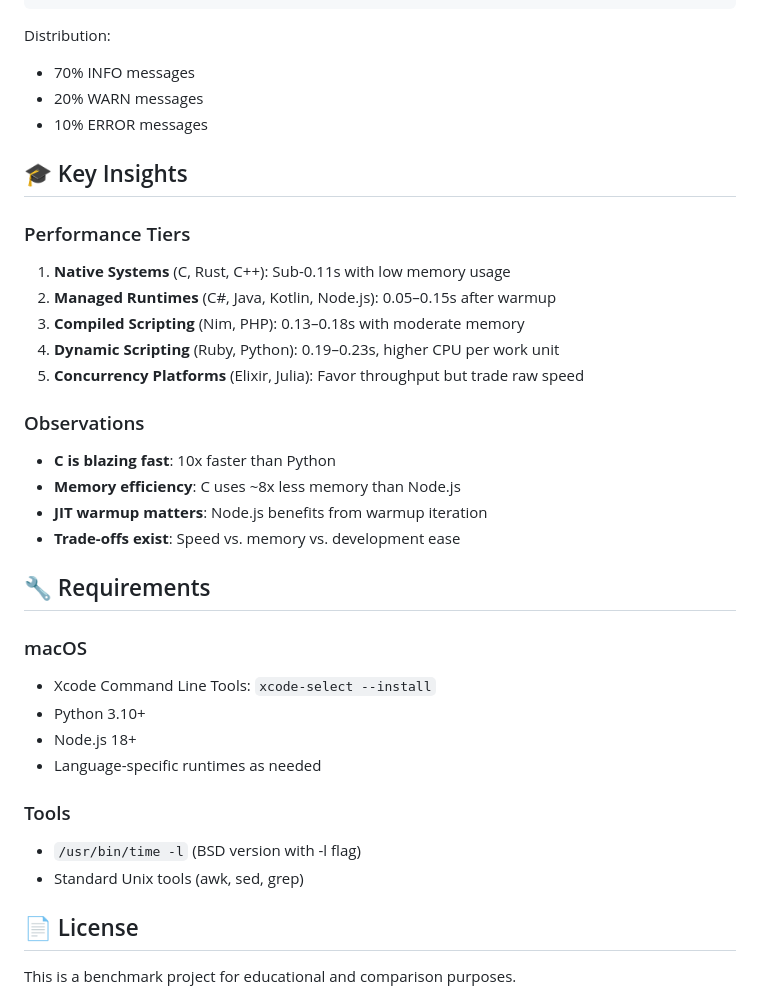
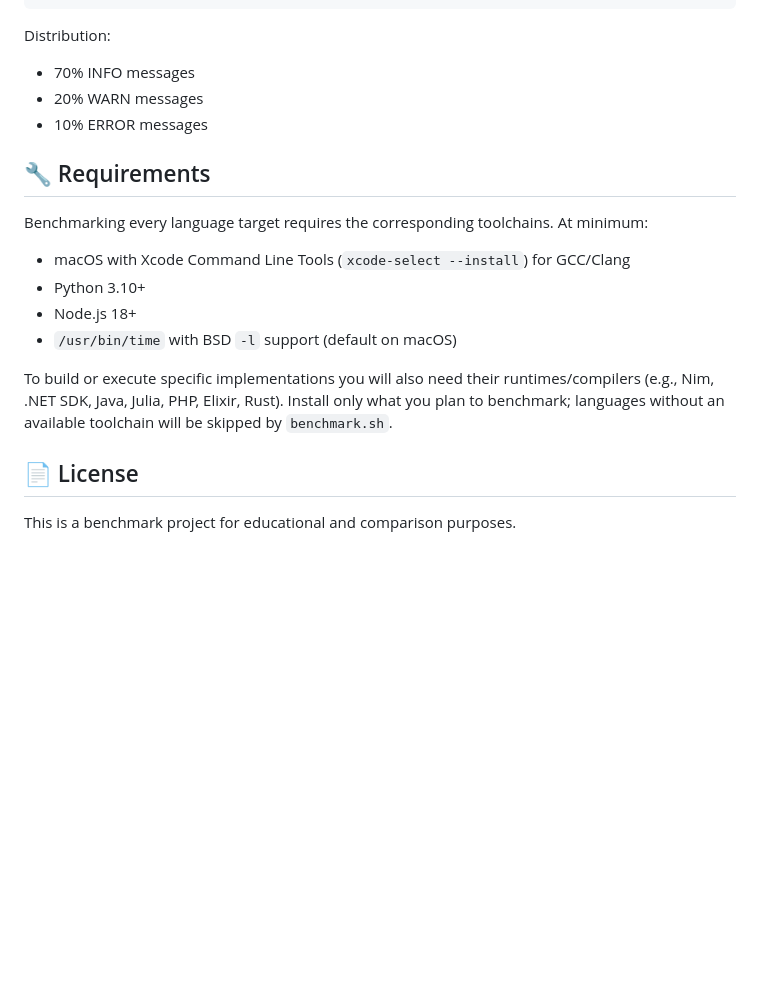
Before and after one commit to avifenesh/efficiency-game, a Markdown page: README.md, the part around one of its changes. Rendered like a GitHub page; blank space fills up the shorter version.

```diff
--- a/README.md
+++ b/README.md
@@ -215,32 +193,16 @@ Distribution:
 - 20% WARN messages
 - 10% ERROR messages
 
-## 🎓 Key Insights
-
-### Performance Tiers
-1. **Native Systems** (C, Rust, C++): Sub-0.11s with low memory usage
-2. **Managed Runtimes** (C#, Java, Kotlin, Node.js): 0.05–0.15s after warmup
-3. **Compiled Scripting** (Nim, PHP): 0.13–0.18s with moderate memory
-4. **Dynamic Scripting** (Ruby, Python): 0.19–0.23s, higher CPU per work unit
-5. **Concurrency Platforms** (Elixir, Julia): Favor throughput but trade raw speed
-
-### Observations
-- **C is blazing fast**: 10x faster than Python
-- **Memory efficiency**: C uses ~8x less memory than Node.js
-- **JIT warmup matters**: Node.js benefits from warmup iteration
-- **Trade-offs exist**: Speed vs. memory vs. development ease
-
 ## 🔧 Requirements
 
-### macOS
-- Xcode Command Line Tools: `xcode-select --install`
+Benchmarking every language target requires the corresponding toolchains. At minimum:
+
+- macOS with Xcode Command Line Tools (`xcode-select --install`) for GCC/Clang
 - Python 3.10+
 - Node.js 18+
-- Language-specific runtimes as needed
+- `/usr/bin/time` with BSD `-l` support (default on macOS)
 
-### Tools
-- `/usr/bin/time -l` (BSD version with -l flag)
-- Standard Unix tools (awk, sed, grep)
+To build or execute specific implementations you will also need their runtimes/compilers (e.g., Nim, .NET SDK, Java, Julia, PHP, Elixir, Rust). Install only what you plan to benchmark; languages without an available toolchain will be skipped by `benchmark.sh`.
 
 ## 📄 License
 
```
Also changed, not shown: other parts of README.md (+21 -43 lines).
